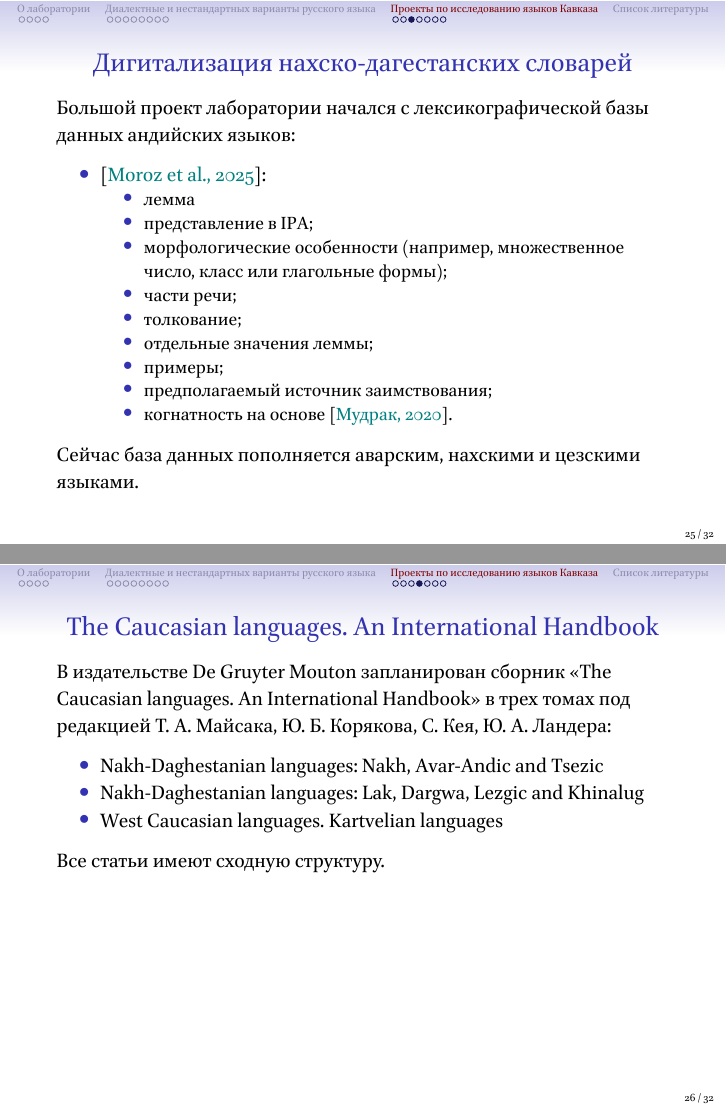
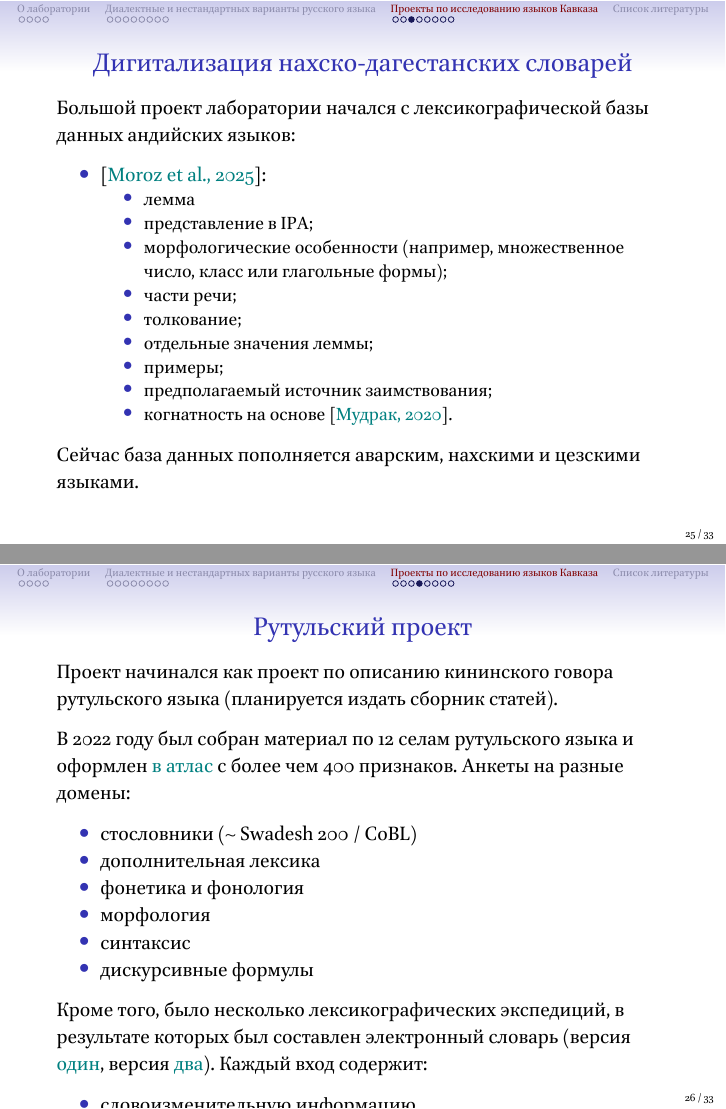
Before and after one commit to agricolamz/2026.01.30_about_lab_and_its_projects, a Quarto document (2026.01.30_about_lab_and_its_projects.qmd): pages 25 and 26 of 32 before the commit and pages 25 and 26 of 33 after it, joined at a grey line. The pictures show the output file 2026.01.30_about_lab_and_its_projects.pdf that the author committed with the source.

Commit message:
first commit

```diff
--- a/2026.01.30_about_lab_and_its_projects.qmd
+++ b/2026.01.30_about_lab_and_its_projects.qmd
@@ -293,6 +293,24 @@ WALS, но для языков Дагестана.
 
 Сейчас база данных пополняется аварским, нахскими и цезскими языками.
 
+## Рутульский проект
+
+Проект начинался как проект по описанию кининского говора рутульского языка (планируется издать сборник статей).
+
+В 2022 году был собран материал по 12 селам рутульского языка и оформлен [в атлас](https://lingconlab.github.io/rutul_dialectology/) с более чем 400 признаков. Анкеты на разные домены:
+
+- стословники (~ Swadesh 200 / CoBL)
+- дополнительная лексика
+- фонетика и фонология
+- морфология
+- синтаксис
+- дискурсивные формулы
+
+Кроме того, было несколько лексикографических экспедиций, в результате которых был составлен электронный словарь (версия [один](https://lingconlab.github.io/kina-rutul-dict/), версия [два](https://zhaaabka.github.io/kina-rutul-dict/index.html)). Каждый вход содержит:
+
+- словоизменительную информацию,
+- список возможных значений и сентенциальные примеры для каждого значения;
+
 ## The Caucasian languages. An International Handbook
 
 В издательстве De Gruyter Mouton запланирован сборник «The Caucasian languages. An International Handbook» в трех томах под редакцией Т. А. Майсака, Ю. Б. Корякова, С. Кея, Ю. А. Ландера:
```
Also changed, not shown: 2026.01.30_about_lab_and_its_projects.pdf.
